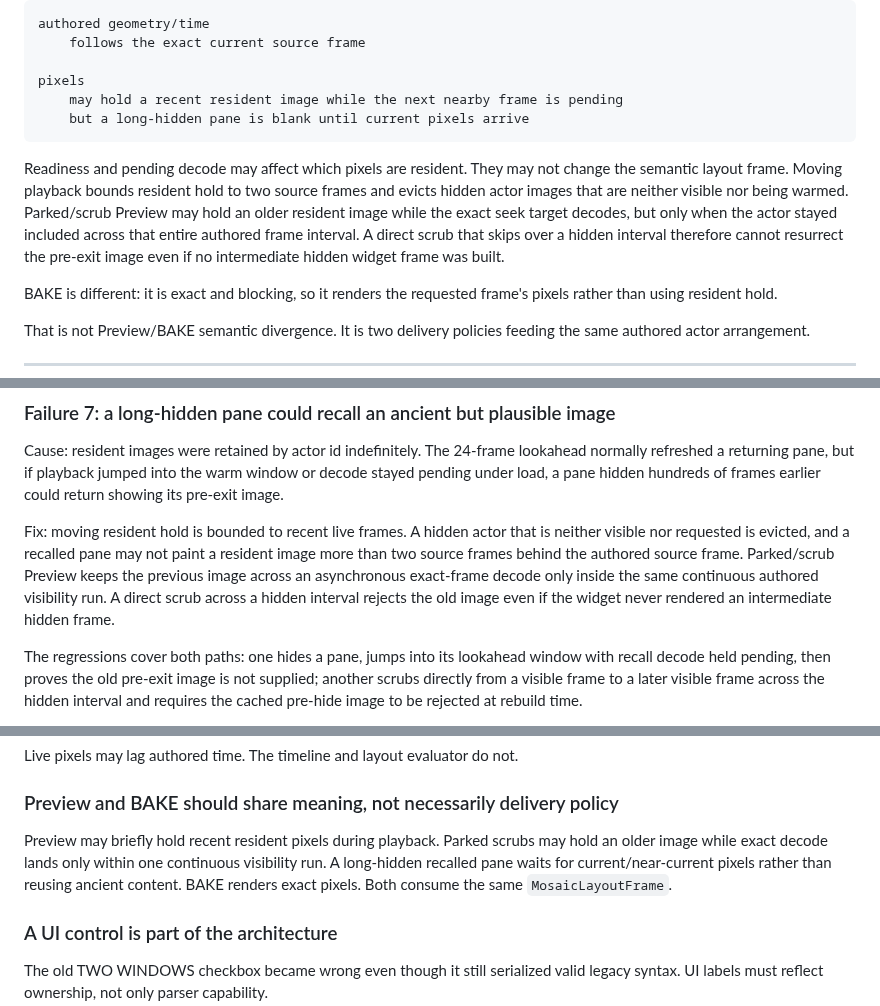
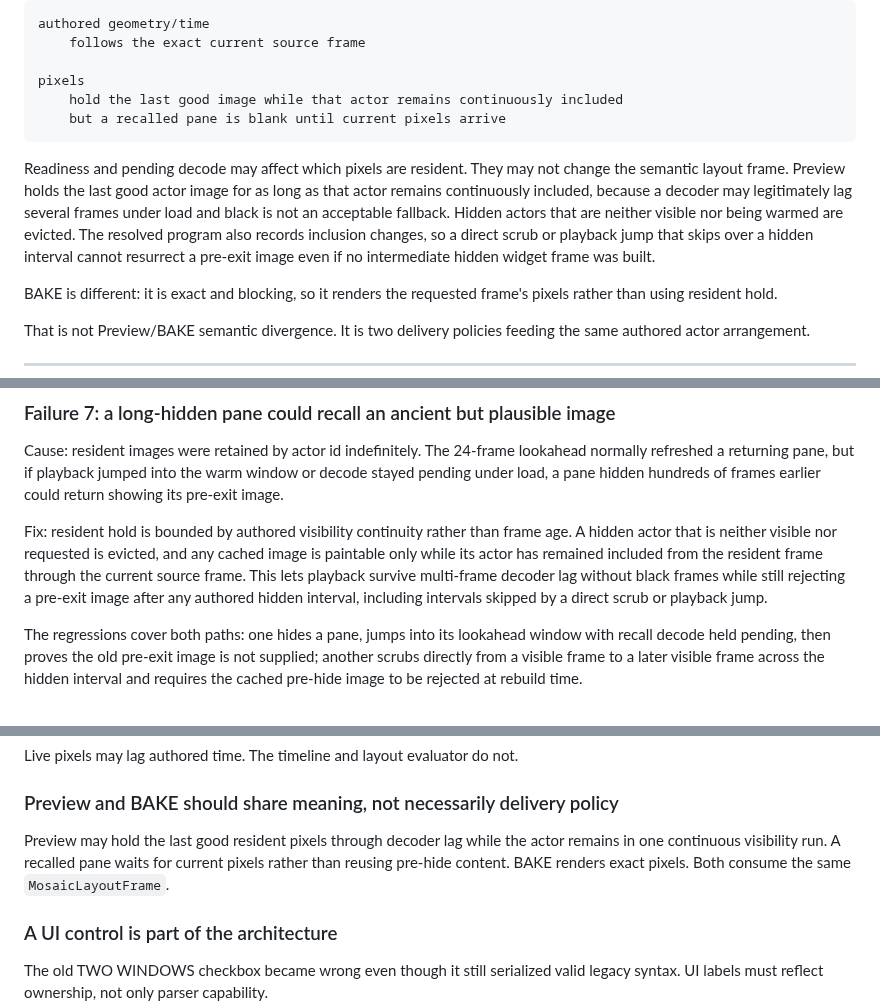
Before and after one commit to nathanfx330/R3nder-Pro, a Markdown page: docs/MOSAIC_LAYOUT_PROGRAM_JOURNEY.md, 3 parts joined by grey strips. Drawn GitHub-style.

Commit message:
Document visibility-run resident hold

````diff
--- a/docs/MOSAIC_LAYOUT_PROGRAM_JOURNEY.md
+++ b/docs/MOSAIC_LAYOUT_PROGRAM_JOURNEY.md
@@ -544,18 +544,18 @@ authored geometry/time
     follows the exact current source frame
 
 pixels
-    may hold a recent resident image while the next nearby frame is pending
-    but a long-hidden pane is blank until current pixels arrive
+    hold the last good image while that actor remains continuously included
+    but a recalled pane is blank until current pixels arrive
 ```
 
 Readiness and pending decode may affect which pixels are resident. They may not
-change the semantic layout frame. Moving playback bounds resident hold to two
-source frames and evicts hidden actor images that are neither visible nor being
-warmed. Parked/scrub Preview may hold an older resident image while the exact
-seek target decodes, but only when the actor stayed included across that entire
-authored frame interval. A direct scrub that skips over a hidden interval
-therefore cannot resurrect the pre-exit image even if no intermediate hidden
-widget frame was built.
+change the semantic layout frame. Preview holds the last good actor image for
+as long as that actor remains continuously included, because a decoder may
+legitimately lag several frames under load and black is not an acceptable
+fallback. Hidden actors that are neither visible nor being warmed are evicted.
+The resolved program also records inclusion changes, so a direct scrub or
+playback jump that skips over a hidden interval cannot resurrect a pre-exit
+image even if no intermediate hidden widget frame was built.
 
 BAKE is different: it is exact and blocking, so it renders the requested frame's
 pixels rather than using resident hold.
@@ -914,13 +914,13 @@ lookahead normally refreshed a returning pane, but if playback jumped into the
 warm window or decode stayed pending under load, a pane hidden hundreds of
 frames earlier could return showing its pre-exit image.
 
-Fix: moving resident hold is bounded to recent live frames. A hidden actor that
-is neither visible nor requested is evicted, and a recalled pane may not paint
-a resident image more than two source frames behind the authored source frame.
-Parked/scrub Preview keeps the previous image across an asynchronous exact-frame
-decode only inside the same continuous authored visibility run. A direct scrub
-across a hidden interval rejects the old image even if the widget never rendered
-an intermediate hidden frame.
+Fix: resident hold is bounded by authored visibility continuity rather than
+frame age. A hidden actor that is neither visible nor requested is evicted, and
+any cached image is paintable only while its actor has remained included from
+the resident frame through the current source frame. This lets playback survive
+multi-frame decoder lag without black frames while still rejecting a pre-exit
+image after any authored hidden interval, including intervals skipped by a
+direct scrub or playback jump.
 
 The regressions cover both paths: one hides a pane, jumps into its lookahead
 window with recall decode held pending, then proves the old pre-exit image is
@@ -1021,11 +1021,10 @@ Live pixels may lag authored time. The timeline and layout evaluator do not.
 
 ### Preview and BAKE should share meaning, not necessarily delivery policy
 
-Preview may briefly hold recent resident pixels during playback. Parked scrubs
-may hold an older image while exact decode lands only within one continuous
-visibility run. A long-hidden recalled pane waits for current/near-current
-pixels rather than reusing ancient content. BAKE renders exact pixels. Both
-consume the same `MosaicLayoutFrame`.
+Preview may hold the last good resident pixels through decoder lag while the
+actor remains in one continuous visibility run. A recalled pane waits for
+current pixels rather than reusing pre-hide content. BAKE renders exact pixels.
+Both consume the same `MosaicLayoutFrame`.
 
 ### A UI control is part of the architecture
 
````
